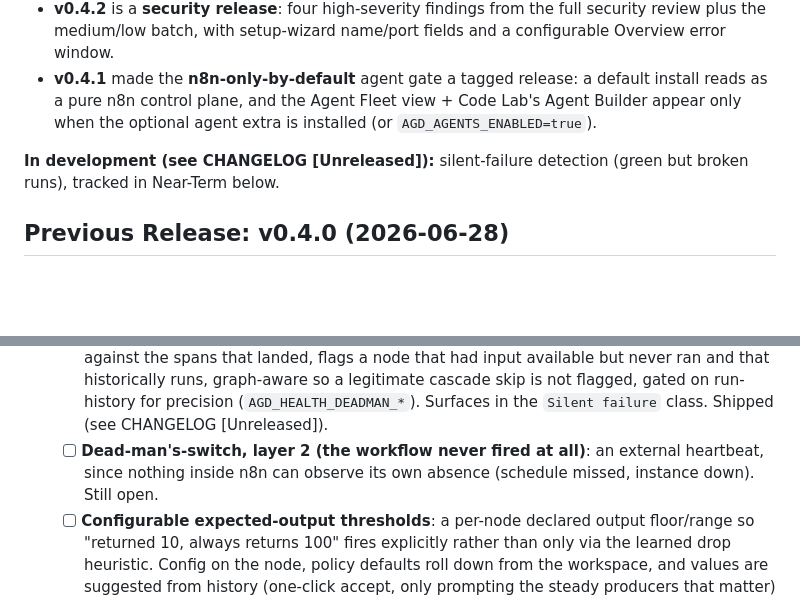
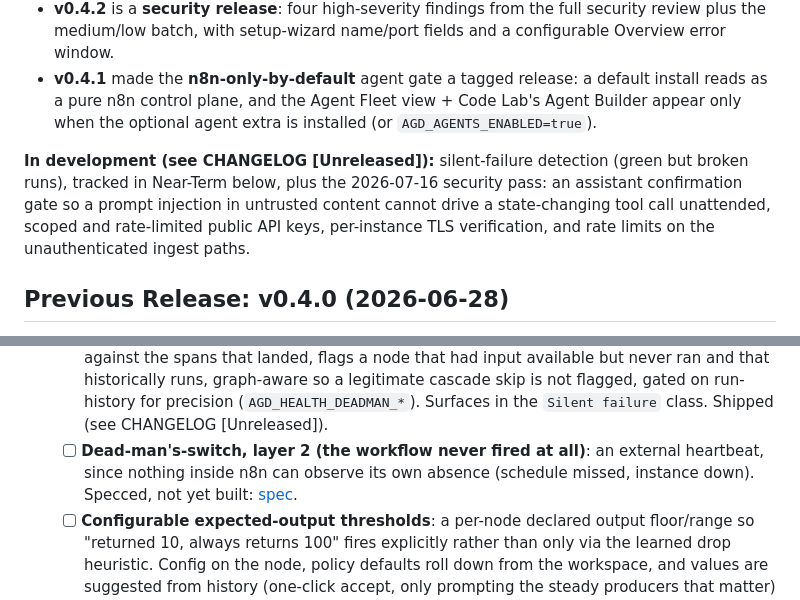
Before and after one commit to Mfrostbutter/ageniusdesk-ce, a Markdown page: ROADMAP.md, 2 parts joined by grey strips. Drawn GitHub-style; blank space fills up the shorter version.

```diff
--- a/ROADMAP.md
+++ b/ROADMAP.md
@@ -13,7 +13,7 @@ The v0.4.2 to v0.4.4 line hardens and extends the platform on top of the v0.4.0
 - **v0.4.2** is a **security release**: four high-severity findings from the full security review plus the medium/low batch, with setup-wizard name/port fields and a configurable Overview error window.
 - **v0.4.1** made the **n8n-only-by-default** agent gate a tagged release: a default install reads as a pure n8n control plane, and the Agent Fleet view + Code Lab's Agent Builder appear only when the optional agent extra is installed (or `AGD_AGENTS_ENABLED=true`).
 
-**In development (see CHANGELOG [Unreleased]):** silent-failure detection (green but broken runs), tracked in Near-Term below.
+**In development (see CHANGELOG [Unreleased]):** silent-failure detection (green but broken runs), tracked in Near-Term below, plus the 2026-07-16 security pass: an assistant confirmation gate so a prompt injection in untrusted content cannot drive a state-changing tool call unattended, scoped and rate-limited public API keys, per-instance TLS verification, and rate limits on the unauthenticated ingest paths.
 
 ## Previous Release: v0.4.0 (2026-06-28)
 
@@ -165,7 +165,7 @@ Built against the pipeline above as its first consumer. Captions-only v1, Inbox
 - [ ] **Expanded notification sinks**: email, PagerDuty, webhook routing per instance
 - [x] **Silent-failure detection (green but broken runs)**: catch runs n8n marks success while a node errored under Continue-On-Fail or quietly stopped producing data, the failure class with no failed execution to alert on. On OpenTelemetry ingest it reads output shape rather than status (a normalized demoted-error union plus per-node output-volume-vs-history), suppresses drop cascades to the origin node so one root cause is one alert, and surfaces a distinct `Silent failure` class across the Overview card, Insights, the Observe metrics strip, and the Errors feed. Tunable per instance via `AGD_HEALTH_*`. Shipped (see CHANGELOG [Unreleased]). [Architecture note](docs/architecture/silent-failure-detection.md), [spec](docs/specs/2026-07-07-silent-failure-detection.md). Follow-ups:
   - [x] **Dead-man's-switch, layer 1 (a node went missing inside a run that did fire)**: on a completed green run the detector diffs the workflow's declared `workflowData` nodes against the spans that landed, flags a node that had input available but never ran and that historically runs, graph-aware so a legitimate cascade skip is not flagged, gated on run-history for precision (`AGD_HEALTH_DEADMAN_*`). Surfaces in the `Silent failure` class. Shipped (see CHANGELOG [Unreleased]).
-  - [ ] **Dead-man's-switch, layer 2 (the workflow never fired at all)**: an external heartbeat, since nothing inside n8n can observe its own absence (schedule missed, instance down). Still open.
+  - [ ] **Dead-man's-switch, layer 2 (the workflow never fired at all)**: an external heartbeat, since nothing inside n8n can observe its own absence (schedule missed, instance down). Specced, not yet built: [spec](docs/specs/2026-07-11-heartbeat-dead-mans-switch-layer-2.md).
   - [ ] **Configurable expected-output thresholds**: a per-node declared output floor/range so "returned 10, always returns 100" fires explicitly rather than only via the learned drop heuristic. Config on the node, policy defaults roll down from the workspace, and values are suggested from history (one-click accept, only prompting the steady producers that matter) so per-node config scales. Doubles as the per-node override for cases history infers wrong.
   - [ ] **Upstream n8n OTel error semantics** (feature request): get the continued error onto the OpenTelemetry span (standard exception attributes plus span status) so any backend can read it, since n8n currently holds the typed error and then exports the Continue-On-Fail span as OK. Would make detection easier for the whole ecosystem, not just AgeniusDesk. AGD's consumer side is ready: detection prefers the typed `taskData.continuation` rollup a patched n8n records and gates the unsound content-scan behind `AGD_HEALTH_SCAN_LOOSE_JSON_ERROR`, so a patched instance drops the loose-`json.error` false positives. The upstream PR (engine-level continued-error signal) is in review.
 - [ ] **Workflow security audit scan**: detect missing error handlers, unused credentials, exposed webhooks (this audits n8n workflows; distinct from the community-module code scanner in v0.2)
```
Also changed, not shown: CHANGELOG.md (+13 -1 lines).
